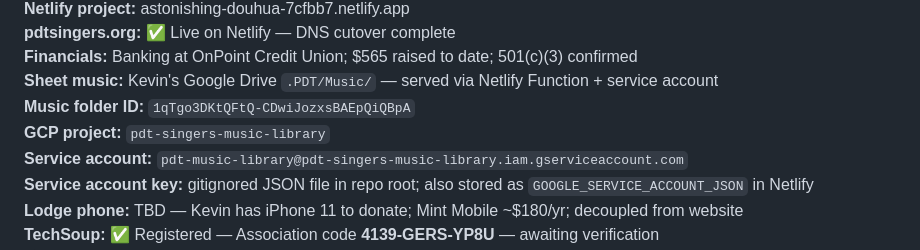
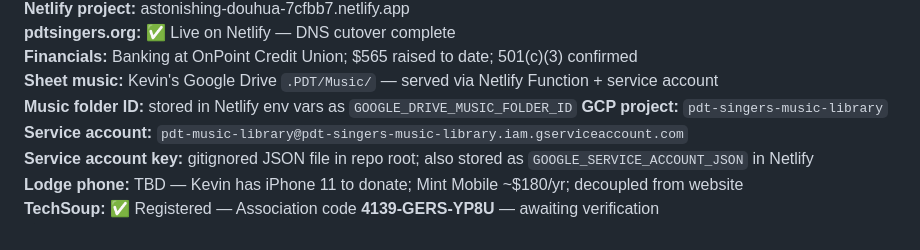
Before and after one commit to PDT-tech/PDT-website, a Markdown page: pdt-session-context.md, the part around the change. Rendered like a GitHub page.

Commit message:
docs: fixed up Music folder ID to use GOOGLE_DRIVE_MUSIC_FOLDER_ID const

```diff
--- a/pdt-session-context.md
+++ b/pdt-session-context.md
@@ -244,7 +244,7 @@ pdtsingers/                  ← repo root
 **pdtsingers.org:** ✅ Live on Netlify — DNS cutover complete
 **Financials:** Banking at OnPoint Credit Union; $565 raised to date; 501(c)(3) confirmed
 **Sheet music:** Kevin's Google Drive `.PDT/Music/` — served via Netlify Function + service account
-**Music folder ID:** `1qTgo3DKtQFtQ-CDwiJozxsBAEpQiQBpA`
+**Music folder ID:** stored in Netlify env vars as `GOOGLE_DRIVE_MUSIC_FOLDER_ID`
 **GCP project:** `pdt-singers-music-library`
 **Service account:** `pdt-music-library@pdt-singers-music-library.iam.gserviceaccount.com`
 **Service account key:** gitignored JSON file in repo root; also stored as `GOOGLE_SERVICE_ACCOUNT_JSON` in Netlify
```
